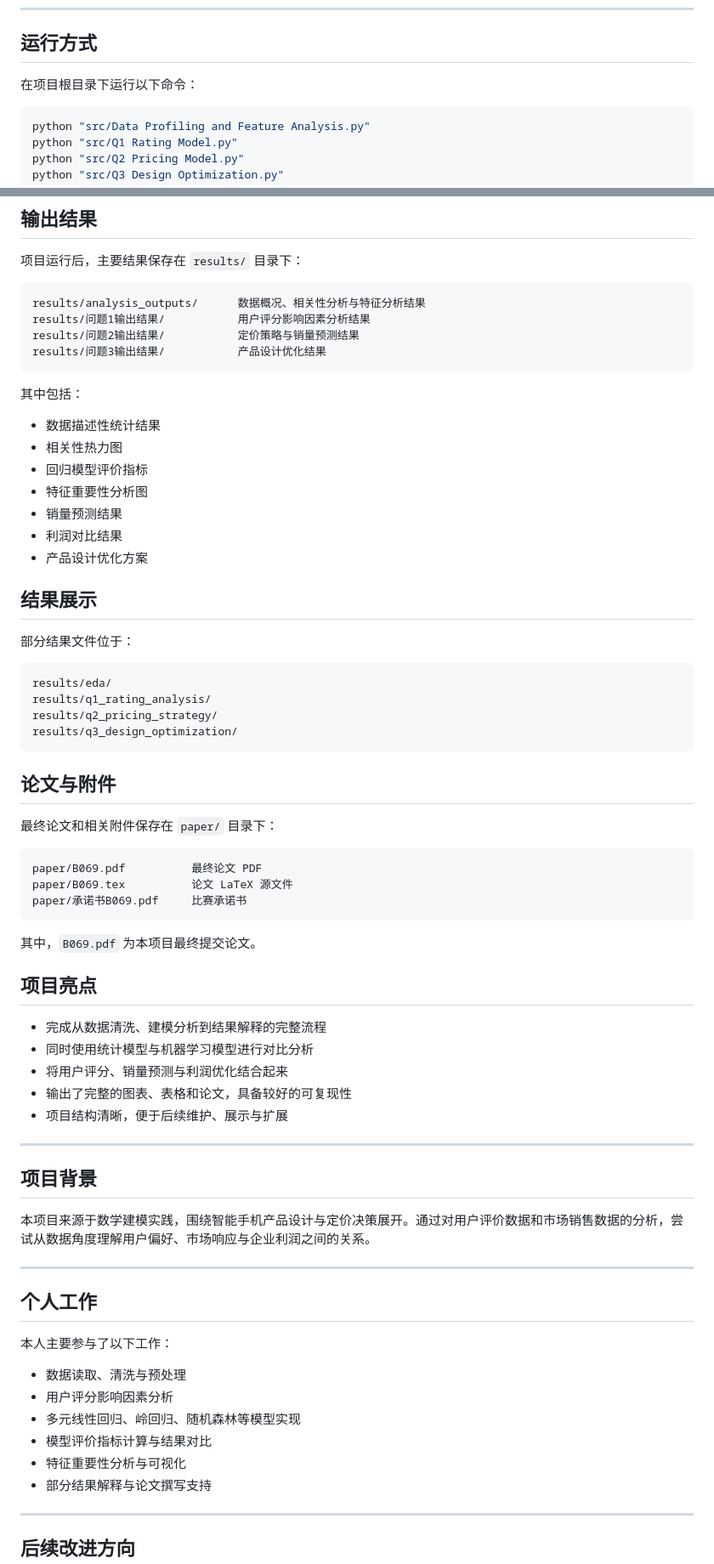
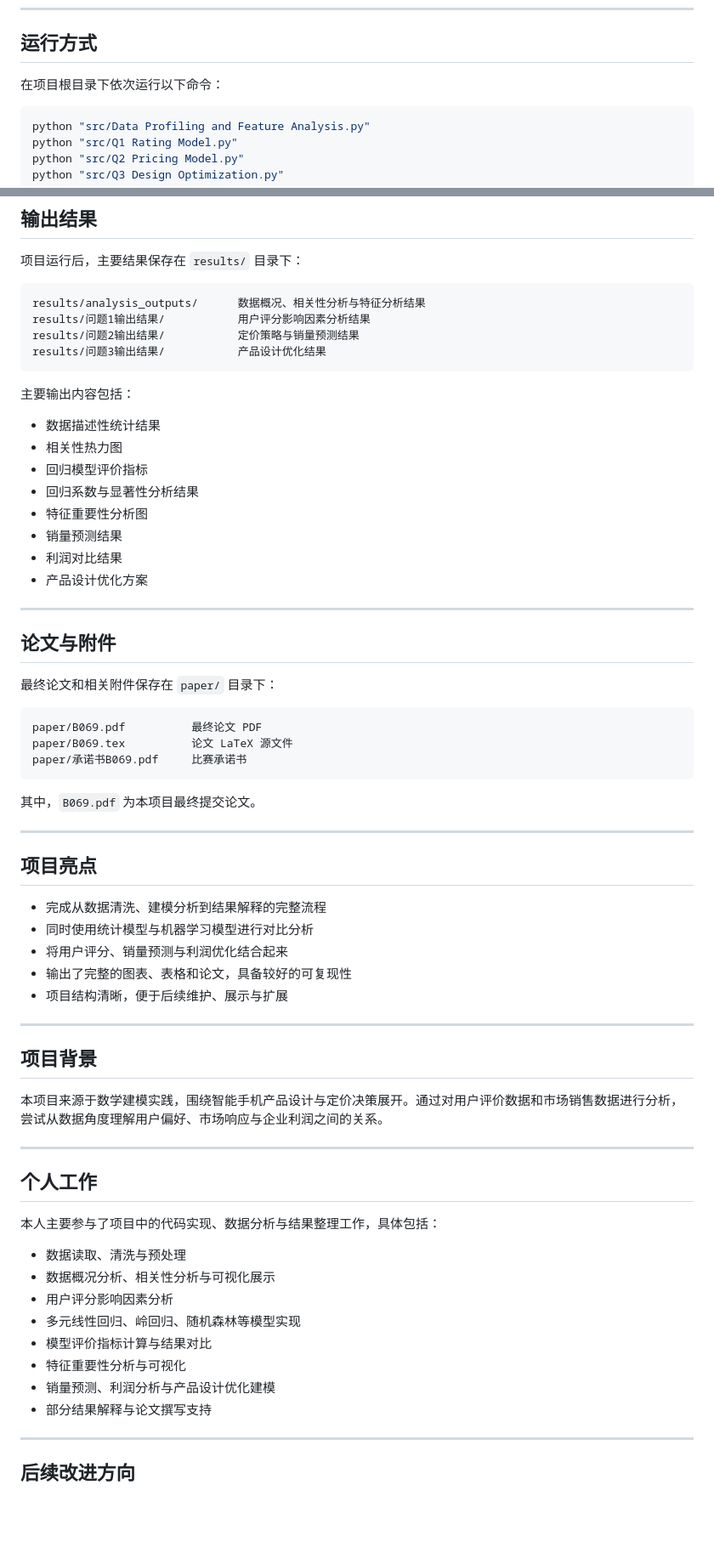
Before and after one commit to Jay1022zxy/smartphone-pricing-optimization, a Markdown page: README.md, 2 parts joined by grey strips. Shown at 85% size. GitHub-like rendering; blank space fills up the shorter version.

````diff
--- a/README.md
+++ b/README.md
@@ -139,7 +142,7 @@ openpyxl
 
 ## 运行方式
 
-在项目根目录下运行以下命令：
+在项目根目录下依次运行以下命令：
 
 ```bash
 python "src/Data Profiling and Feature Analysis.py"
@@ -165,26 +168,18 @@ results/问题2输出结果/           定价策略与销量预测结果
 results/问题3输出结果/           产品设计优化结果
 ```
 
-其中包括：
+主要输出内容包括：
 
 - 数据描述性统计结果
 - 相关性热力图
 - 回归模型评价指标
+- 回归系数与显著性分析结果
 - 特征重要性分析图
 - 销量预测结果
 - 利润对比结果
 - 产品设计优化方案
 
-## 结果展示
-
-部分结果文件位于：
-
-```text
-results/eda/
-results/q1_rating_analysis/
-results/q2_pricing_strategy/
-results/q3_design_optimization/
-```
+---
 
 ## 论文与附件
 
@@ -198,6 +193,8 @@ paper/承诺书B069.pdf     比赛承诺书
 
 其中，`B069.pdf` 为本项目最终提交论文。
 
+---
+
 ## 项目亮点
 
 - 完成从数据清洗、建模分析到结果解释的完整流程
@@ -210,19 +207,21 @@ paper/承诺书B069.pdf     比赛承诺书
 
 ## 项目背景
 
-本项目来源于数学建模实践，围绕智能手机产品设计与定价决策展开。通过对用户评价数据和市场销售数据的分析，尝试从数据角度理解用户偏好、市场响应与企业利润之间的关系。
+本项目来源于数学建模实践，围绕智能手机产品设计与定价决策展开。通过对用户评价数据和市场销售数据进行分析，尝试从数据角度理解用户偏好、市场响应与企业利润之间的关系。
 
 ---
 
 ## 个人工作
 
-本人主要参与了以下工作：
+本人主要参与了项目中的代码实现、数据分析与结果整理工作，具体包括：
 
 - 数据读取、清洗与预处理
+- 数据概况分析、相关性分析与可视化展示
 - 用户评分影响因素分析
 - 多元线性回归、岭回归、随机森林等模型实现
 - 模型评价指标计算与结果对比
 - 特征重要性分析与可视化
+- 销量预测、利润分析与产品设计优化建模
 - 部分结果解释与论文撰写支持
 
 ---
````
Also changed, not shown: other parts of README.md (+14 -11 lines).
